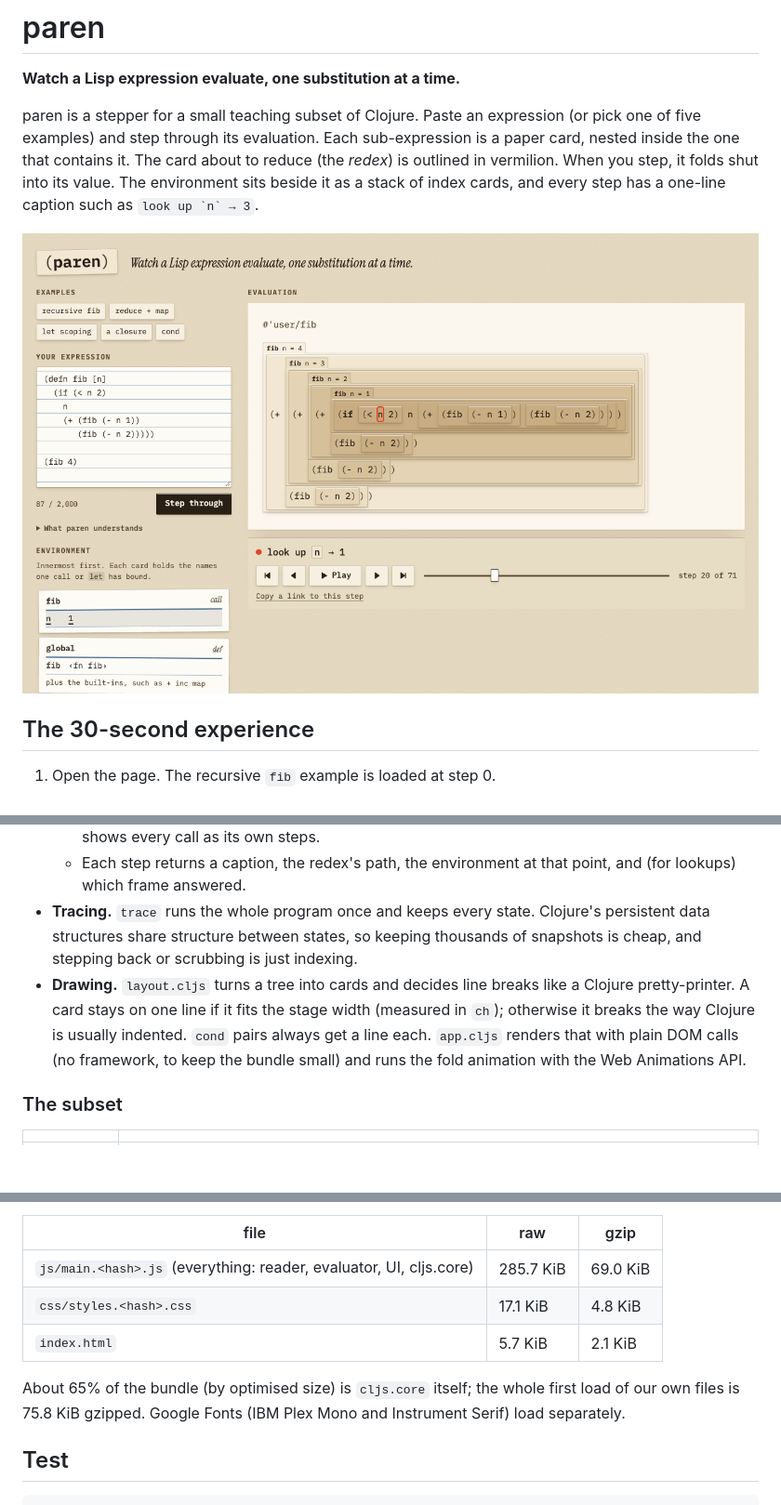
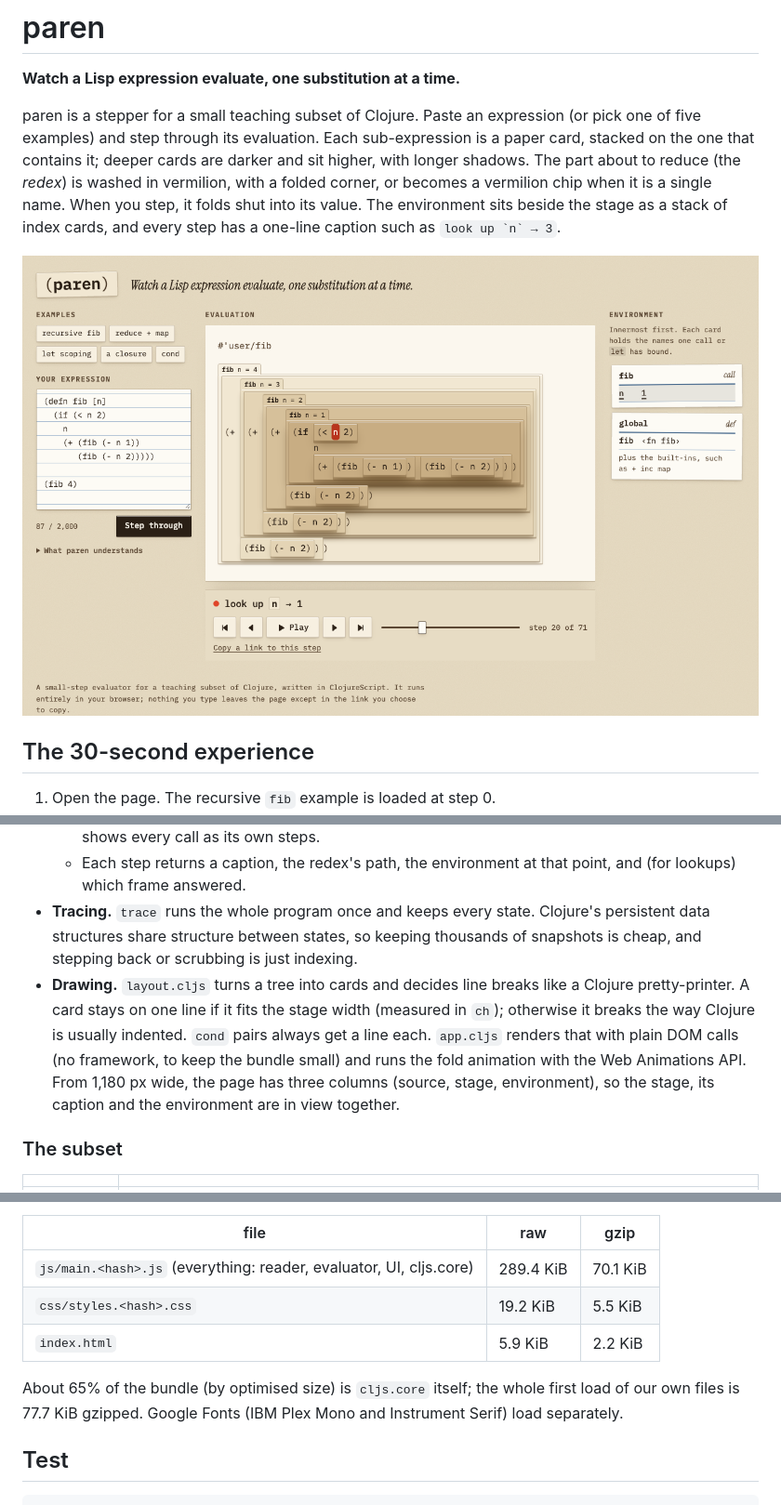
Before and after one commit to ramenprotokol/paren, a Markdown page: README.md, 3 parts joined by grey strips. Shown at 93% size. Drawn GitHub-style; pictures changed too: docs/screenshot.png; blank space fills up the shorter version.

```diff
--- a/README.md
+++ b/README.md
@@ -2,5 +2,5 @@
 
 **Watch a Lisp expression evaluate, one substitution at a time.**
 
-paren is a stepper for a small teaching subset of Clojure. Paste an expression (or pick one of five examples) and step through its evaluation. Each sub-expression is a paper card, nested inside the one that contains it. The card about to reduce (the *redex*) is outlined in vermilion. When you step, it folds shut into its value. The environment sits beside it as a stack of index cards, and every step has a one-line caption such as ``look up `n` → 3``.
+paren is a stepper for a small teaching subset of Clojure. Paste an expression (or pick one of five examples) and step through its evaluation. Each sub-expression is a paper card, stacked on the one that contains it; deeper cards are darker and sit higher, with longer shadows. The part about to reduce (the *redex*) is washed in vermilion, with a folded corner, or becomes a vermilion chip when it is a single name. When you step, it folds shut into its value. The environment sits beside the stage as a stack of index cards, and every step has a one-line caption such as ``look up `n` → 3``.
 
@@ -29,7 +29,7 @@ Everything that matters is ClojureScript under `src/paren/`.
   - `map`, `filter` and `reduce` unfold into the calls they will make, so a user function passed to `map` shows every call as its own steps.
   - Each step returns a caption, the redex's path, the environment at that point, and (for lookups) which frame answered.
 - **Tracing.** `trace` runs the whole program once and keeps every state. Clojure's persistent data structures share structure between states, so keeping thousands of snapshots is cheap, and stepping back or scrubbing is just indexing.
-- **Drawing.** `layout.cljs` turns a tree into cards and decides line breaks like a Clojure pretty-printer. A card stays on one line if it fits the stage width (measured in `ch`); otherwise it breaks the way Clojure is usually indented. `cond` pairs always get a line each. `app.cljs` renders that with plain DOM calls (no framework, to keep the bundle small) and runs the fold animation with the Web Animations API.
+- **Drawing.** `layout.cljs` turns a tree into cards and decides line breaks like a Clojure pretty-printer. A card stays on one line if it fits the stage width (measured in `ch`); otherwise it breaks the way Clojure is usually indented. `cond` pairs always get a line each. `app.cljs` renders that with plain DOM calls (no framework, to keep the bundle small) and runs the fold animation with the Web Animations API. From 1,180 px wide, the page has three columns (source, stage, environment), so the stage, its caption and the environment are in view together.
 
 ### The subset
 
@@ -75,11 +75,11 @@ npm run serve        # optional: serve dist/ on a random free port
 
 | file | raw | gzip |
 |---|---|---|
-| `js/main.<hash>.js` (everything: reader, evaluator, UI, cljs.core) | 285.7 KiB | 69.0 KiB |
-| `css/styles.<hash>.css` | 17.1 KiB | 4.8 KiB |
-| `index.html` | 5.7 KiB | 2.1 KiB |
+| `js/main.<hash>.js` (everything: reader, evaluator, UI, cljs.core) | 289.4 KiB | 70.1 KiB |
+| `css/styles.<hash>.css` | 19.2 KiB | 5.5 KiB |
+| `index.html` | 5.9 KiB | 2.2 KiB |
 
-About 65% of the bundle (by optimised size) is `cljs.core` itself; the whole first load of our own files is 75.8 KiB gzipped. Google Fonts (IBM Plex Mono and Instrument Serif) load separately.
+About 65% of the bundle (by optimised size) is `cljs.core` itself; the whole first load of our own files is 77.7 KiB gzipped. Google Fonts (IBM Plex Mono and Instrument Serif) load separately.
 
 ## Test
 
```
Also changed, not shown: other parts of README.md (+3 -3 lines), 3 other files.
